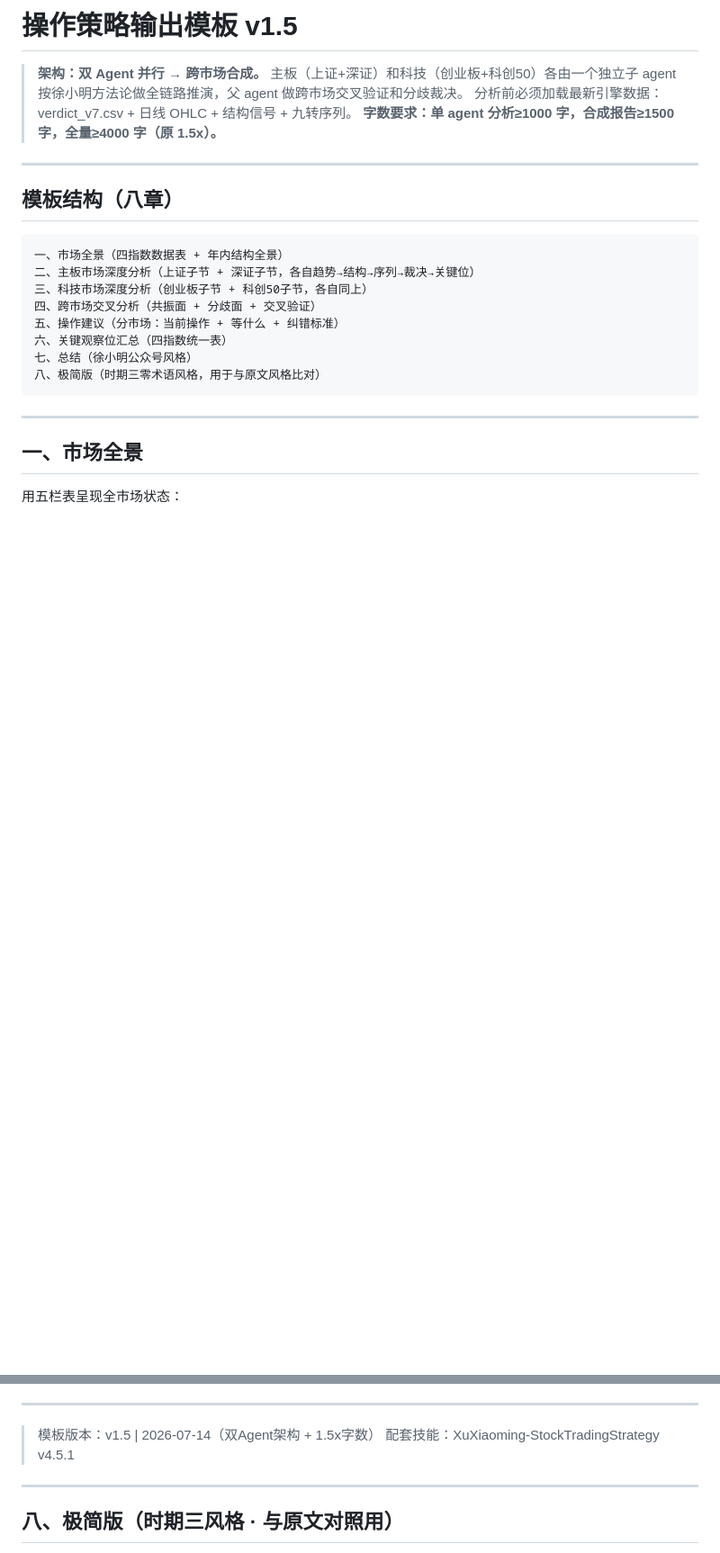
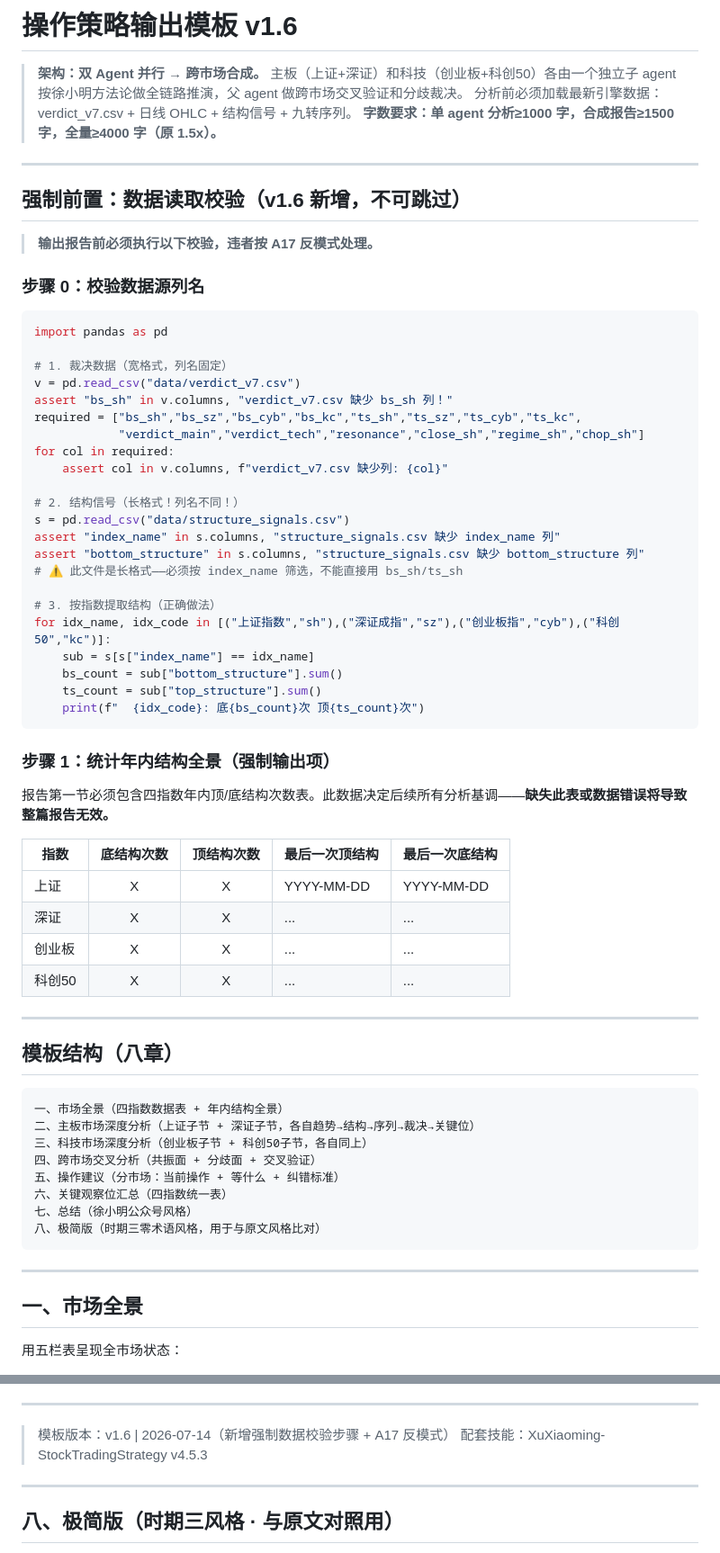
Before and after one commit to Tadalafil-cure/agent-skills, a Markdown page: XuXiaoming-StockTradingStrategy/references/strategy-output-template.md, 2 parts joined by grey strips. Shown at 90% size. Drawn GitHub-style; blank space fills up the shorter version.

Commit message:
v4.5.3 流程修复: A17反模式 + 模板v1.6强制数据校验
新增 A17: 跨文件读取时列名不校验 → 沉默假设为"零结构"的致命bug
模板 v1.5→v1.6: 新增「强制前置：数据读取校验」步骤
  - 步骤0: 读CSV后assert列名存在
  - 步骤1: 四指数年内结构全景表（强制输出项）
  - structure_signals.csv是长格式 vs verdict_v7.csv是宽格式的区分

````diff
--- a/XuXiaoming-StockTradingStrategy/references/strategy-output-template.md
+++ b/XuXiaoming-StockTradingStrategy/references/strategy-output-template.md
@@ -1,8 +1,52 @@
-# 操作策略输出模板 v1.5
+# 操作策略输出模板 v1.6
 
 > **架构：双 Agent 并行 → 跨市场合成。** 主板（上证+深证）和科技（创业板+科创50）各由一个独立子 agent 按徐小明方法论做全链路推演，父 agent 做跨市场交叉验证和分歧裁决。
 > 分析前必须加载最新引擎数据：verdict_v7.csv + 日线 OHLC + 结构信号 + 九转序列。
 > **字数要求：单 agent 分析≥1000 字，合成报告≥1500 字，全量≥4000 字（原 1.5x）。**
+
+---
+
+## 强制前置：数据读取校验（v1.6 新增，不可跳过）
+
+> **输出报告前必须执行以下校验，违者按 A17 反模式处理。**
+
+### 步骤 0：校验数据源列名
+
+```python
+import pandas as pd
+
+# 1. 裁决数据（宽格式，列名固定）
+v = pd.read_csv("data/verdict_v7.csv")
+assert "bs_sh" in v.columns, "verdict_v7.csv 缺少 bs_sh 列！"
+required = ["bs_sh","bs_sz","bs_cyb","bs_kc","ts_sh","ts_sz","ts_cyb","ts_kc",
+            "verdict_main","verdict_tech","resonance","close_sh","regime_sh","chop_sh"]
+for col in required:
+    assert col in v.columns, f"verdict_v7.csv 缺少列: {col}"
+
+# 2. 结构信号（长格式！列名不同！）
+s = pd.read_csv("data/structure_signals.csv")
+assert "index_name" in s.columns, "structure_signals.csv 缺少 index_name 列"
+assert "bottom_structure" in s.columns, "structure_signals.csv 缺少 bottom_structure 列"
+# ⚠️ 此文件是长格式——必须按 index_name 筛选，不能直接用 bs_sh/ts_sh
+
+# 3. 按指数提取结构（正确做法）
+for idx_name, idx_code in [("上证指数","sh"),("深证成指","sz"),("创业板指","cyb"),("科创50","kc")]:
+    sub = s[s["index_name"] == idx_name]
+    bs_count = sub["bottom_structure"].sum()
+    ts_count = sub["top_structure"].sum()
+    print(f"  {idx_code}: 底{bs_count}次 顶{ts_count}次")
+```
+
+### 步骤 1：统计年内结构全景（强制输出项）
+
+报告第一节必须包含四指数年内顶/底结构次数表。此数据决定后续所有分析基调——**缺失此表或数据错误将导致整篇报告无效。**
+
+| 指数 | 底结构次数 | 顶结构次数 | 最后一次顶结构 | 最后一次底结构 |
+|------|:--:|:--:|------|------|
+| 上证 | X | X | YYYY-MM-DD | YYYY-MM-DD |
+| 深证 | X | X | ... | ... |
+| 创业板 | X | X | ... | ... |
+| 科创50 | X | X | ... | ... |
 
 ---
 
@@ -188,8 +232,8 @@
 
 ---
 
-> 模板版本：v1.5 | 2026-07-14（双Agent架构 + 1.5x字数）
-> 配套技能：XuXiaoming-StockTradingStrategy v4.5.1
+> 模板版本：v1.6 | 2026-07-14（新增强制数据校验步骤 + A17 反模式）
+> 配套技能：XuXiaoming-StockTradingStrategy v4.5.3
 
 ---
 
````
Also changed, not shown: XuXiaoming-StockTradingStrategy/SKILL.md (+3 -1 lines).
